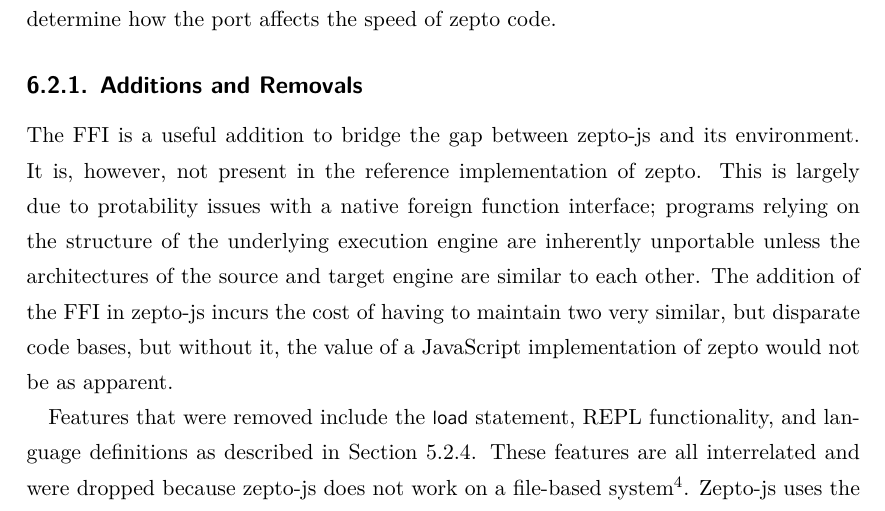
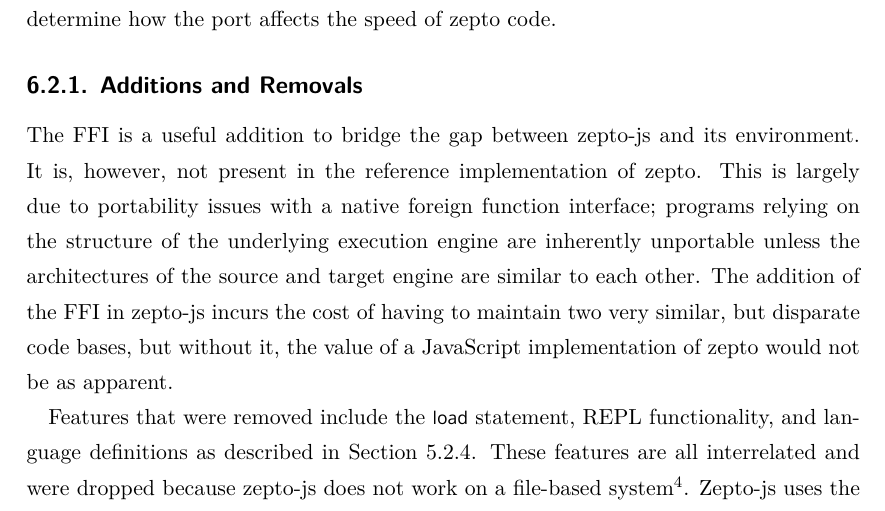
Before and after one commit to hellerve/bachelor-thesis, a LaTeX thesis (thesis/thesis.tex): part of page 43 of 58, cut so that both start at the same text. Compiled offline with XeLaTeX; a missing font is replaced by an installed copy or a similar font.

Commit message:
minor fixes

```diff
--- a/thesis/thesis.tex
+++ b/thesis/thesis.tex
@@ -1579,7 +1579,7 @@ benchmarks to determine how the port affects the speed of zepto code.
 
 The \gls{ffi} is a useful addition to bridge the gap between zepto-js and its
 environment. It is, however, not present in the reference implementation of zepto.
-This is largely due to protability issues with a native foreign function interface;
+This is largely due to portability issues with a native foreign function interface;
 programs relying on the structure of the underlying execution engine are inherently
 unportable unless the architectures of the source and target engine are similar to
 each other. The addition of the \gls{ffi} in zepto-js incurs the cost of having to
```
Also changed, not shown: thesis/thesis.pdf, thesis/thesis.tex (1 more changed lines).
